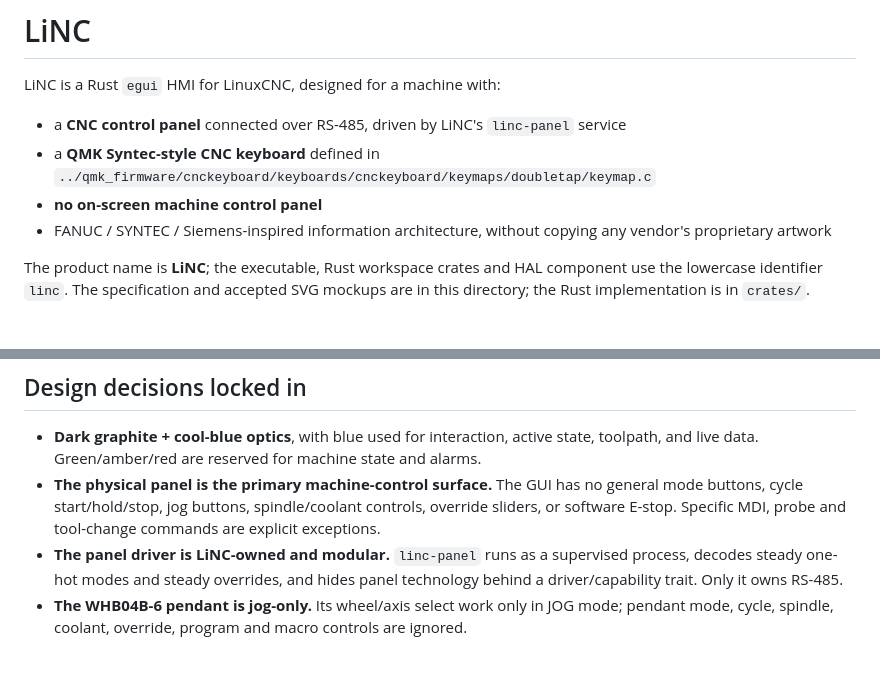
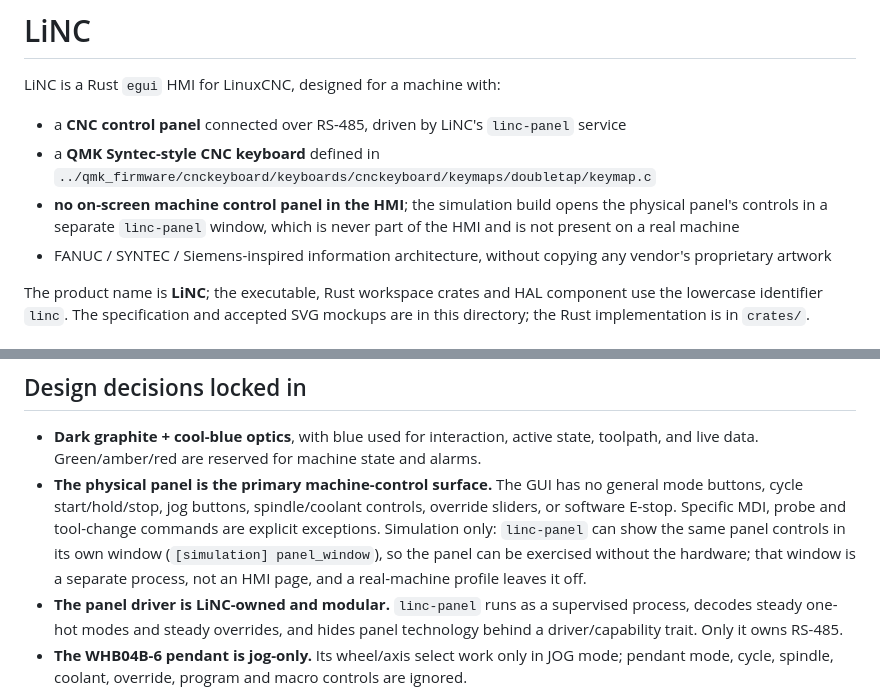
Before and after one commit to LiNC-CNC/LiNC, a Markdown page: README.md, 2 parts joined by grey strips. GitHub-like rendering; blank space fills up the shorter version.

Commit message:
Document the simulation panel window in the README
The README said there is no on-screen machine control panel. That is
still true of the HMI, but the simulation build now opens the physical
panel's controls in linc-panel's own window ([simulation]
panel_window), so state the distinction instead of the blanket claim.

```diff
--- a/README.md
+++ b/README.md
@@ -6,7 +6,9 @@ LiNC is a Rust `egui` HMI for LinuxCNC, designed for a machine with:
   `linc-panel` service
 - a **QMK Syntec-style CNC keyboard** defined in
   `../qmk_firmware/cnckeyboard/keyboards/cnckeyboard/keymaps/doubletap/keymap.c`
-- **no on-screen machine control panel**
+- **no on-screen machine control panel in the HMI**; the simulation build
+  opens the physical panel's controls in a separate `linc-panel` window, which
+  is never part of the HMI and is not present on a real machine
 - FANUC / SYNTEC / Siemens-inspired information architecture, without copying
   any vendor's proprietary artwork
 
@@ -203,7 +205,11 @@ performance and limitations - is in [docs/sim3d.md](docs/sim3d.md).
 - **The physical panel is the primary machine-control surface.** The GUI has no
   general mode buttons, cycle start/hold/stop, jog buttons, spindle/coolant
   controls, override sliders, or software E-stop. Specific MDI, probe and
-  tool-change commands are explicit exceptions.
+  tool-change commands are explicit exceptions. Simulation only: `linc-panel`
+  can show the same panel controls in its own window (`[simulation]
+  panel_window`), so the panel can be exercised without the hardware; that
+  window is a separate process, not an HMI page, and a real-machine profile
+  leaves it off.
 - **The panel driver is LiNC-owned and modular.** `linc-panel` runs as a
   supervised process, decodes steady one-hot modes and steady overrides, and
   hides panel technology behind a driver/capability trait. Only it owns RS-485.
```
